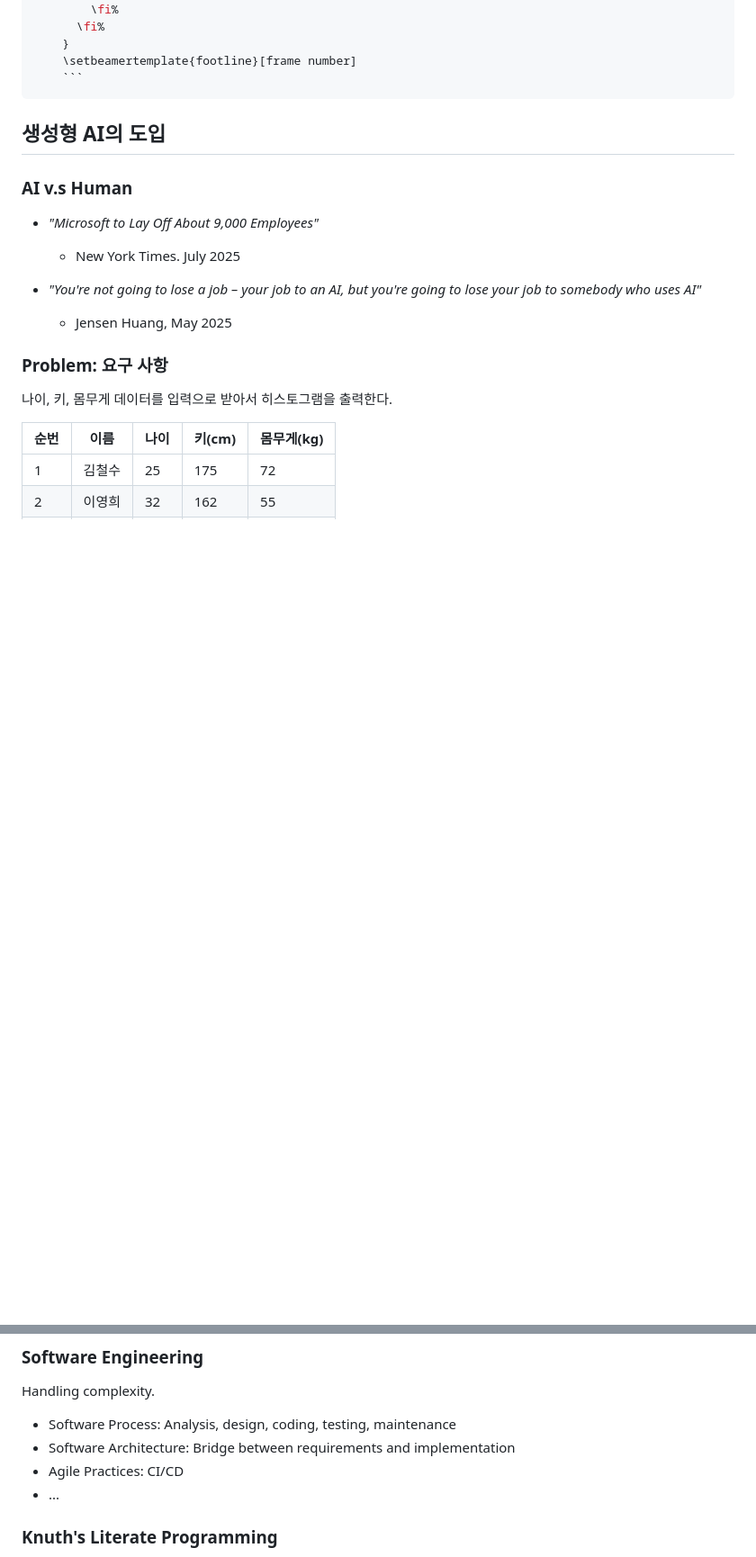
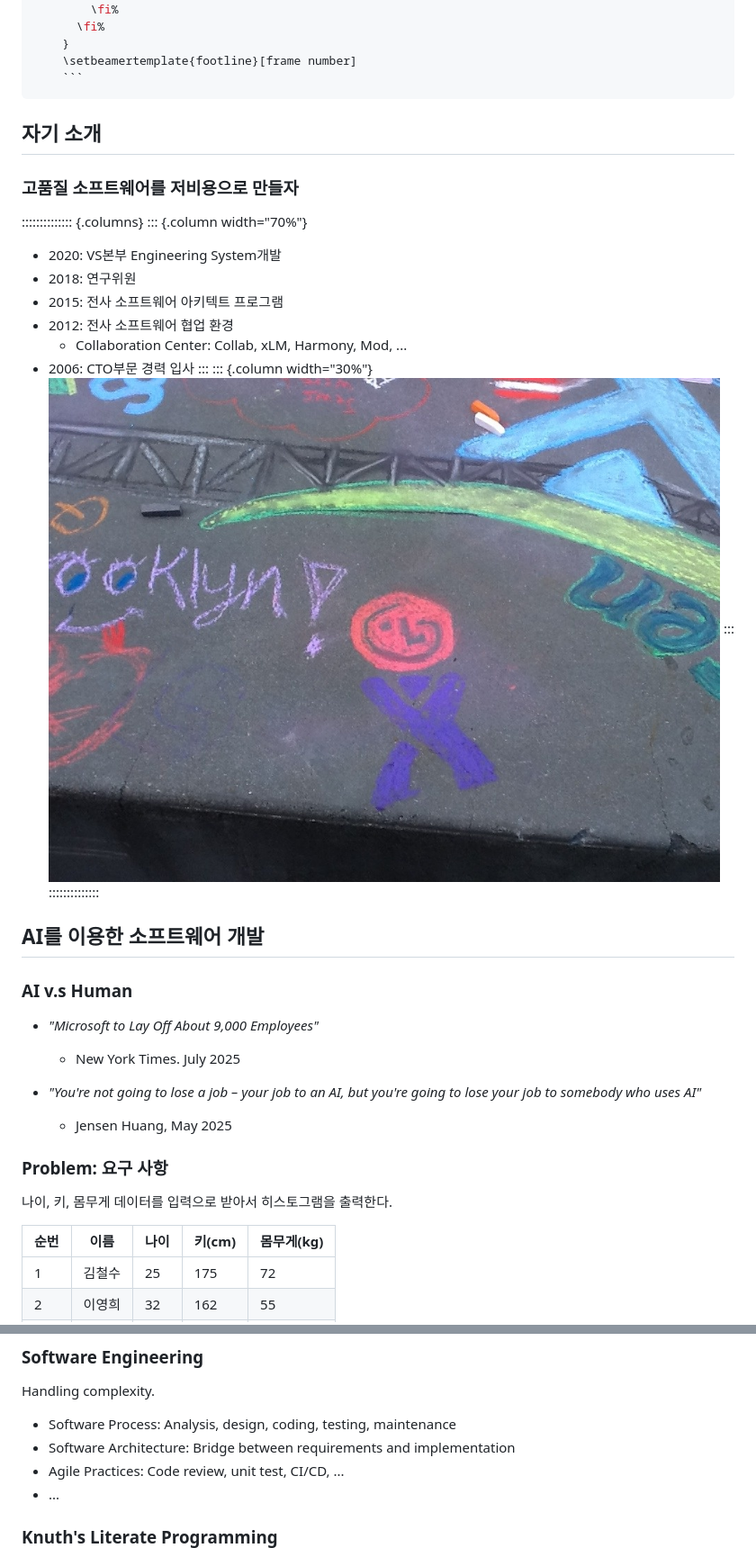
Before and after one commit to jaehwang/ai-se-talk, a Markdown page: slides.md, 2 parts joined by grey strips. Shown at 90% size. GitHub-like rendering; pictures changed too: images/atlas_lg.jpg (added); blank space fills up the shorter version.

````diff
--- a/slides.md
+++ b/slides.md
@@ -49,7 +49,25 @@ header-includes:
     ```
 ---
 
-## 생성형 AI의 도입
+## 자기 소개
+
+### 고품질 소프트웨어를 저비용으로 만들자
+
+:::::::::::::: {.columns}
+::: {.column width="70%"}
+* 2020: VS본부 Engineering System개발
+* 2018: 연구위원
+* 2015: 전사 소프트웨어 아키텍트 프로그램
+* 2012: 전사 소프트웨어 협업 환경
+    - Collaboration Center: Collab, xLM, Harmony, Mod, ...
+* 2006: CTO부문 경력 입사
+:::
+::: {.column width="30%"}
+![Atlassian Summit 2012](images/atlas_lg.jpg)
+:::
+::::::::::::::
+
+## AI를 이용한 소프트웨어 개발
 
 ### AI v.s Human
 
@@ -131,7 +165,7 @@ Handling complexity.
 
 * Software Process: Analysis, design, coding, testing, maintenance
 * Software Architecture: Bridge between requirements and implementation
-* Agile Practices: CI/CD
+* Agile Practices: Code review, unit test, CI/CD, ...
 * ...
 
 ### Knuth's Literate Programming
````
Also changed, not shown: other parts of slides.md (+76 -52 lines), 1 other file.
